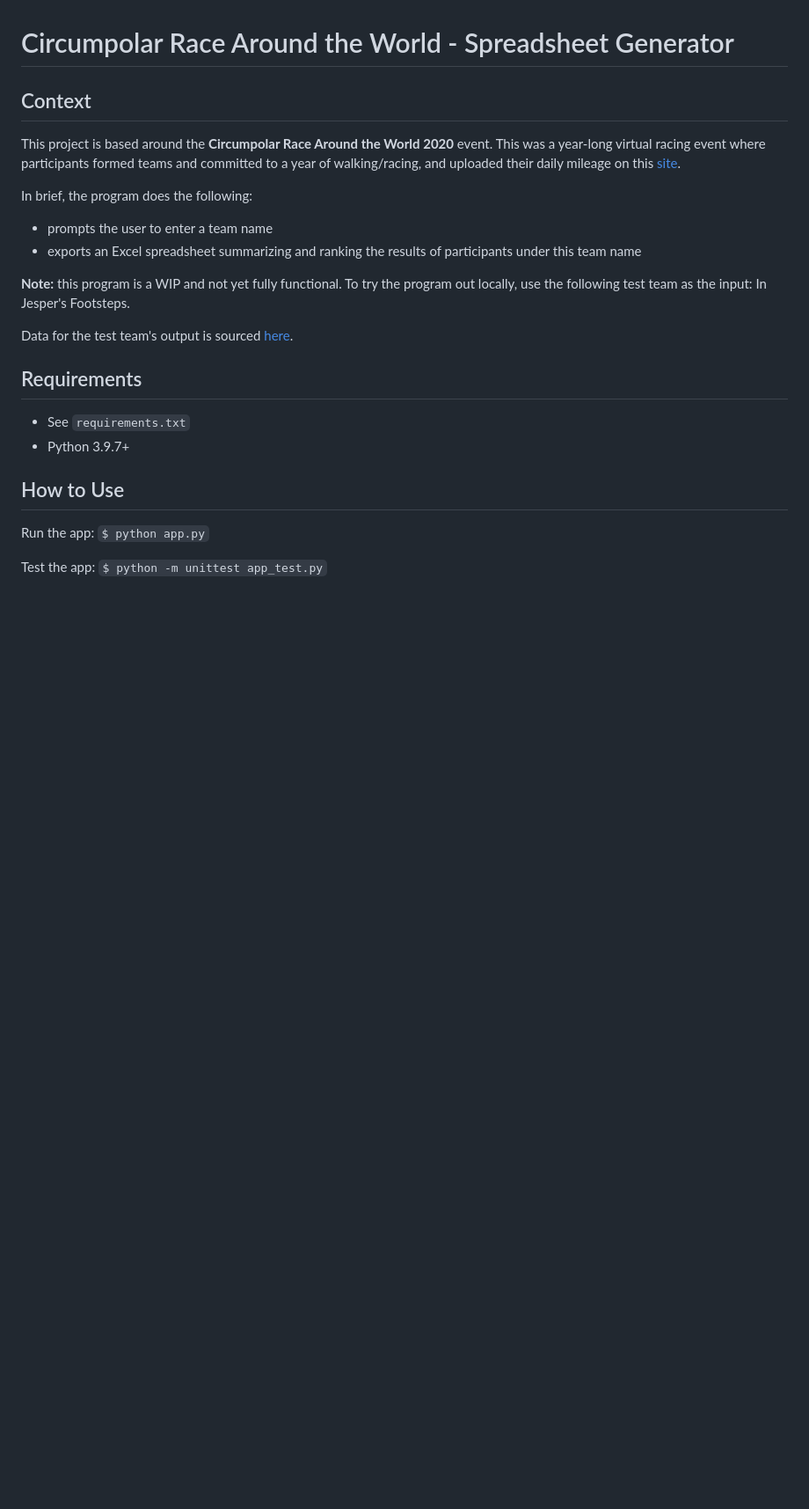
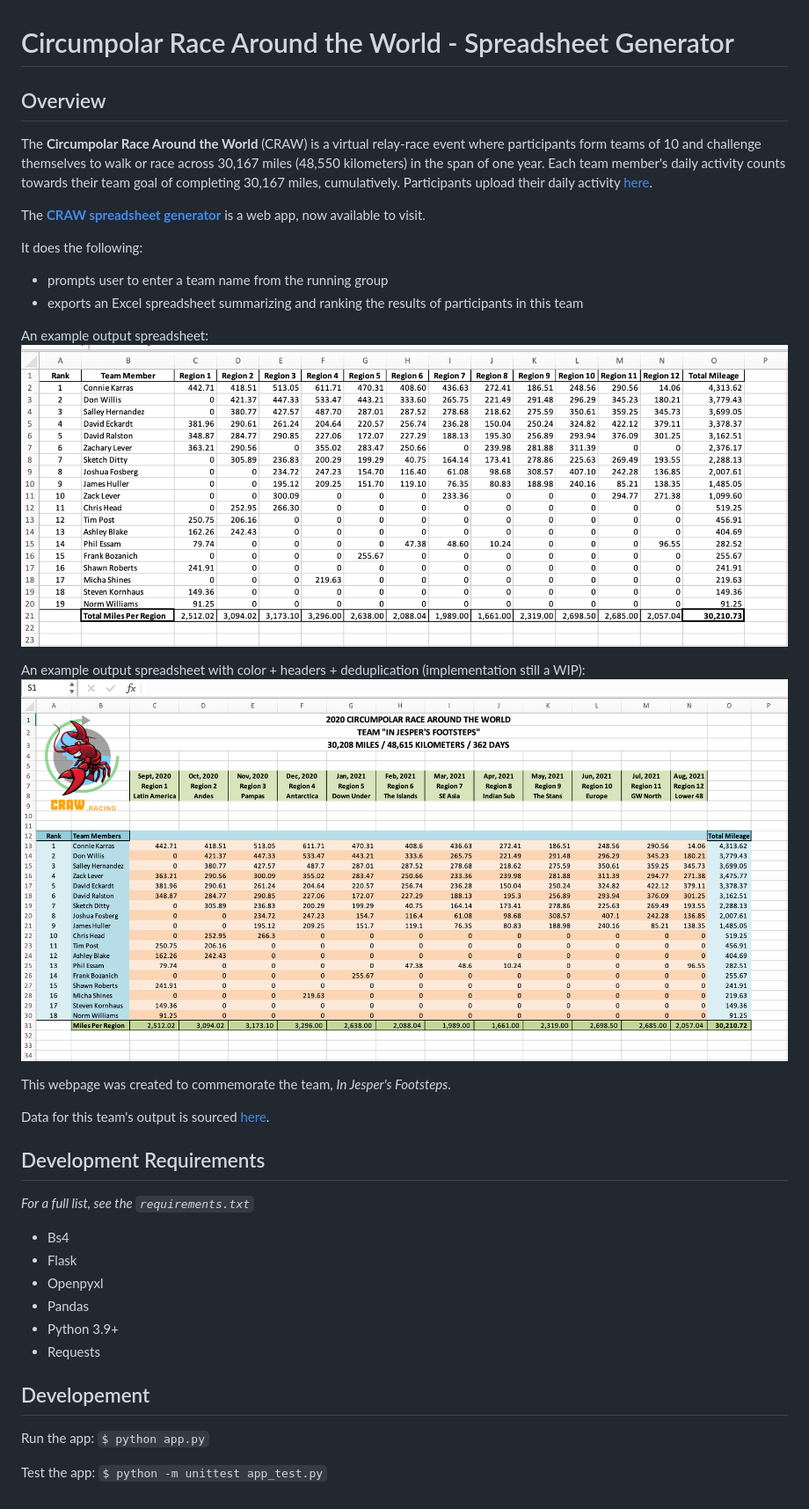
Before and after one commit to genvalen/circumpolar-race, a Markdown page: README.md, the part around the change. Shown: that part at 88% size. Rendered like a GitHub page; pictures changed too: images/craw-spreadsheet-example-1.png (added), images/craw-spreadsheet-example-2.png (added); blank space fills up the shorter version.

```diff
--- a/README.md
+++ b/README.md
@@ -2,23 +2,39 @@
 
 
 
-## Context
-This project is based around the **Circumpolar Race Around the World 2020** event. This was a year-long virtual racing event where participants formed teams and committed to a year of walking/racing, and uploaded their daily mileage on this [site](https://runsignup.com/Race/CHH/AnywhereAnyPlace/CircumpolarRaceAroundtheWorld).
+## Overview
+The **Circumpolar Race Around the World** (CRAW) is a virtual relay-race event where participants form teams of 10 and challenge themselves to walk or race across 30,167 miles (48,550 kilometers) in the span of one year. Each team member's daily activity counts towards their team goal of completing 30,167 miles, cumulatively. Participants upload their daily activity [here](https://runsignup.com/Race/CHH/AnywhereAnyPlace/CircumpolarRaceAroundtheWorld).
 
-In brief, the program does the following:
-* prompts the user to enter a team name
-* exports an Excel spreadsheet summarizing and ranking the results of participants under this team name
+The [**CRAW spreadsheet generator**](https://craw-spreadsheet-generator.up.railway.app/) is a web app, now available to visit.
 
-**Note:** this program is a WIP and not yet fully functional. To try the program out locally, use the following test team as the input: In Jesper's Footsteps.
+It does the following:
+* prompts user to enter a team name from the running group
+* exports an Excel spreadsheet summarizing and ranking the results of participants in this team
 
-Data for the test team's output is sourced [here](https://runsignup.com/RaceGroups/95983?groupName=In+Jesper%27s+Footsteps).
+An example output spreadsheet:
+![Screenshot](images/craw-spreadsheet-example-1.png)
+
+An example output spreadsheet with color + headers + deduplication
+(implementation still a WIP):
+![Screenshot](images/craw-spreadsheet-example-2.png)
+
+This webpage was created to commemorate the team, *In Jesper's Footsteps*.
+
+Data for this team's output is sourced [here](https://runsignup.com/RaceGroups/95983?groupName=In+Jesper%27s+Footsteps).
+
+<!-- ## Technical details -->
+
+## Development Requirements
+*For a full list, see the `requirements.txt`*
+* Bs4
+* Flask
+* Openpyxl
+* Pandas
+* Python 3.9+
+* Requests
 
 
-## Requirements
-* See `requirements.txt`
-* Python 3.9.7+
-
-## How to Use
+## Developement
 Run the app: `$ python app.py`
 
 Test the app: `$ python -m unittest app_test.py`
```
Also changed, not shown: images/craw-image.png (renamed from image/craw-image.png).
